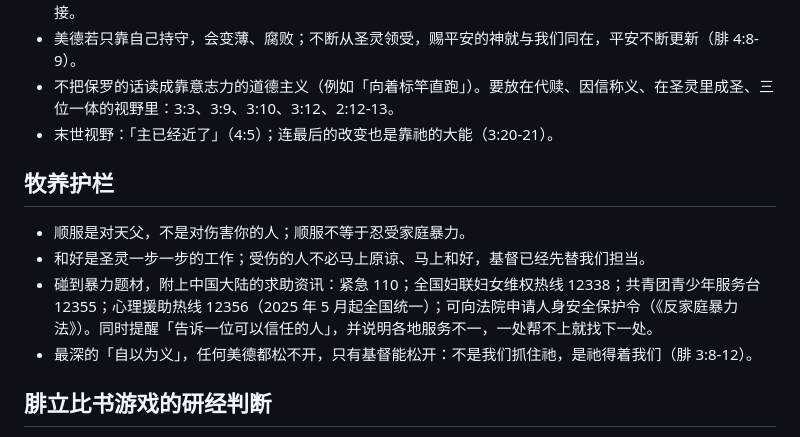
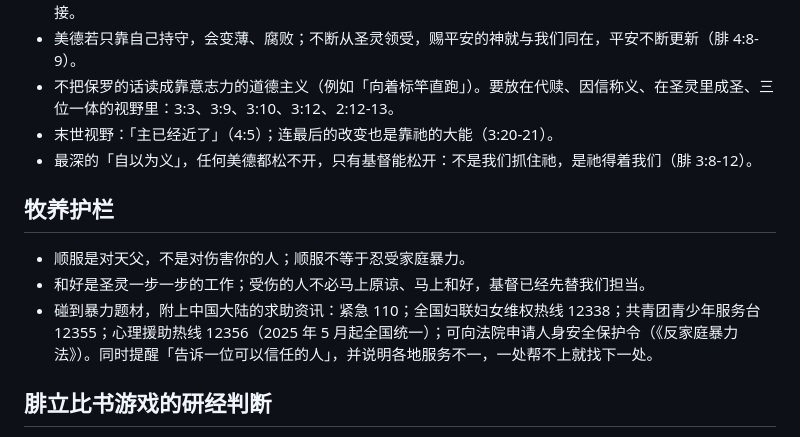
Before and after one commit to AbrahamChan1965/Abe-the-shepherd-studio, a Markdown page: CLAUDE.md, the part around the change. Rendered like a GitHub page.

Commit message:
CLAUDE.md: move self-righteousness principle back under theology
Co-Authored-By: Claude Opus 5.5 <noreply@anthropic.com>
Claude-Session: https://claude.ai/code/session_014xUgmtwPhRgk5gfnrGkvB7

```diff
--- a/CLAUDE.md
+++ b/CLAUDE.md
@@ -27,12 +27,12 @@
 - 美德若只靠自己持守，会变薄、腐败；不断从圣灵领受，赐平安的神就与我们同在，平安不断更新（腓 4:8-9）。
 - 不把保罗的话读成靠意志力的道德主义（例如「向着标竿直跑」）。要放在代赎、因信称义、在圣灵里成圣、三位一体的视野里：3:3、3:9、3:10、3:12、2:12-13。
 - 末世视野：「主已经近了」（4:5）；连最后的改变也是靠祂的大能（3:20-21）。
+- 最深的「自以为义」，任何美德都松不开，只有基督能松开：不是我们抓住祂，是祂得着我们（腓 3:8-12）。
 
 ## 牧养护栏
 - 顺服是对天父，不是对伤害你的人；顺服不等于忍受家庭暴力。
 - 和好是圣灵一步一步的工作；受伤的人不必马上原谅、马上和好，基督已经先替我们担当。
 - 碰到暴力题材，附上中国大陆的求助资讯：紧急 110；全国妇联妇女维权热线 12338；共青团青少年服务台 12355；心理援助热线 12356（2025 年 5 月起全国统一）；可向法院申请人身安全保护令（《反家庭暴力法》）。同时提醒「告诉一位可以信任的人」，并说明各地服务不一，一处帮不上就找下一处。
-- 最深的「自以为义」，任何美德都松不开，只有基督能松开：不是我们抓住祂，是祂得着我们（腓 3:8-12）。
 
 ## 腓立比书游戏的研经判断
 - 1:15-17 出于嫉妒纷争的传道发生在罗马（保罗被囚之地），不在腓立比。依据 Fee、O'Brien、Bockmuehl 等注释。1:17 与 2:3 的「结党」（ἐριθεία）互相呼应，连到腓立比教会自己的纷争（4:2）。
```
